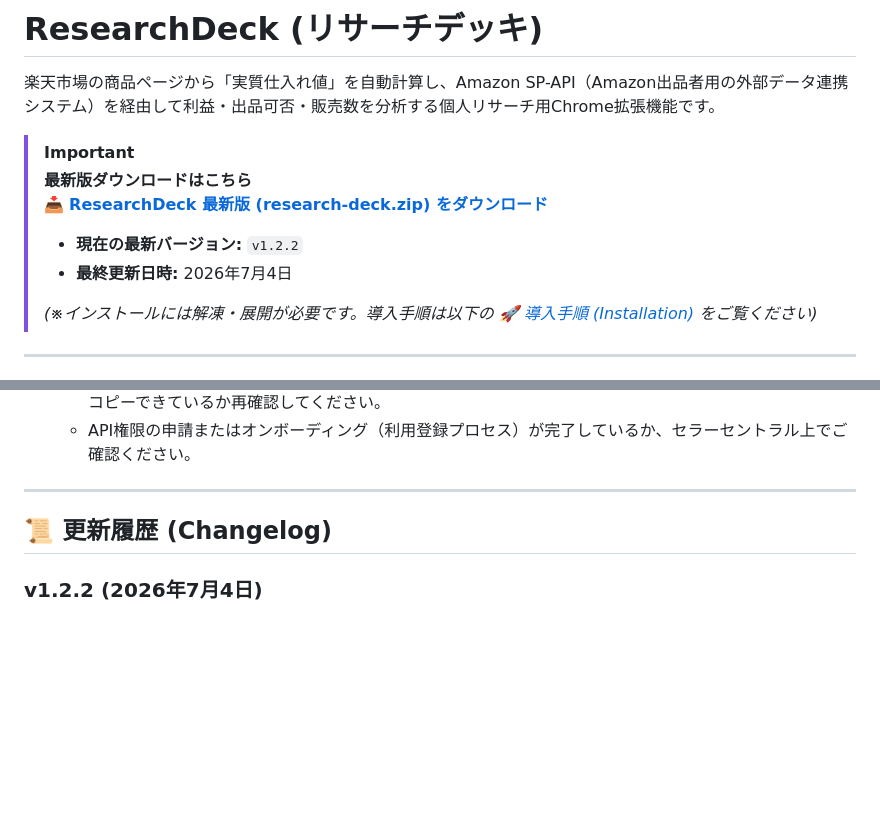
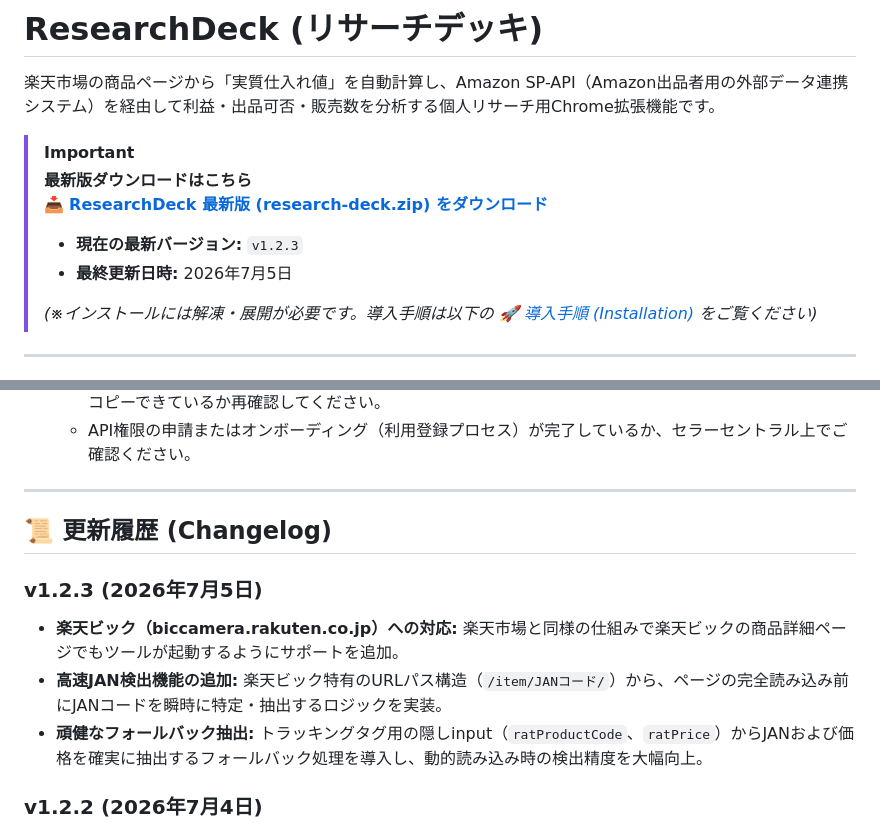
Before and after one commit to sugata38/research-deck, a Markdown page: README.md, 2 parts joined by grey strips. Rendered like a GitHub page; blank space fills up the shorter version.

Commit message:
chore: update README.md version and changelog to 1.2.3

```diff
--- a/README.md
+++ b/README.md
@@ -6,8 +6,8 @@
 > **最新版ダウンロードはこちら**
 > 📥 **[ResearchDeck 最新版 (research-deck.zip) をダウンロード](https://github.com/sugata38/research-deck/raw/main/research-deck.zip)**
 >
-> *   **現在の最新バージョン:** `v1.2.2`
-> *   **最終更新日時:** 2026年7月4日
+> *   **現在の最新バージョン:** `v1.2.3`
+> *   **最終更新日時:** 2026年7月5日
 >
 > *(※インストールには解凍・展開が必要です。導入手順は以下の [🚀 導入手順 (Installation)](#-導入手順-installation) をご覧ください)*
 
@@ -88,6 +88,11 @@
 
 ## 📜 更新履歴 (Changelog)
 
+### v1.2.3 (2026年7月5日)
+*   **楽天ビック（biccamera.rakuten.co.jp）への対応:** 楽天市場と同様の仕組みで楽天ビックの商品詳細ページでもツールが起動するようにサポートを追加。
+*   **高速JAN検出機能の追加:** 楽天ビック特有のURLパス構造（`/item/JANコード/`）から、ページの完全読み込み前にJANコードを瞬時に特定・抽出するロジックを実装。
+*   **頑健なフォールバック抽出:** トラッキングタグ用の隠しinput（`ratProductCode`、`ratPrice`）からJANおよび価格を確実に抽出するフォールバック処理を導入し、動的読み込み時の検出精度を大幅向上。
+
 ### v1.2.2 (2026年7月4日)
 *   **LOHACO by ASKUL (lohaco.yahoo.co.jp) への対応:** Yahoo!ショッピングと同様の仕組みでLOHACOの商品詳細ページでもツールが起動するようにサポートを追加。
 *   **ポイント自動合計ロジックの適正化:** 「今すぐ利用」と「獲得」のポイント数をパーセンテージ（%）表記と連動して厳密に抽出し、重複や誤検出（値引き説明からの誤マッチ）を完全に排除する正規表現スキャンを実装。
```
